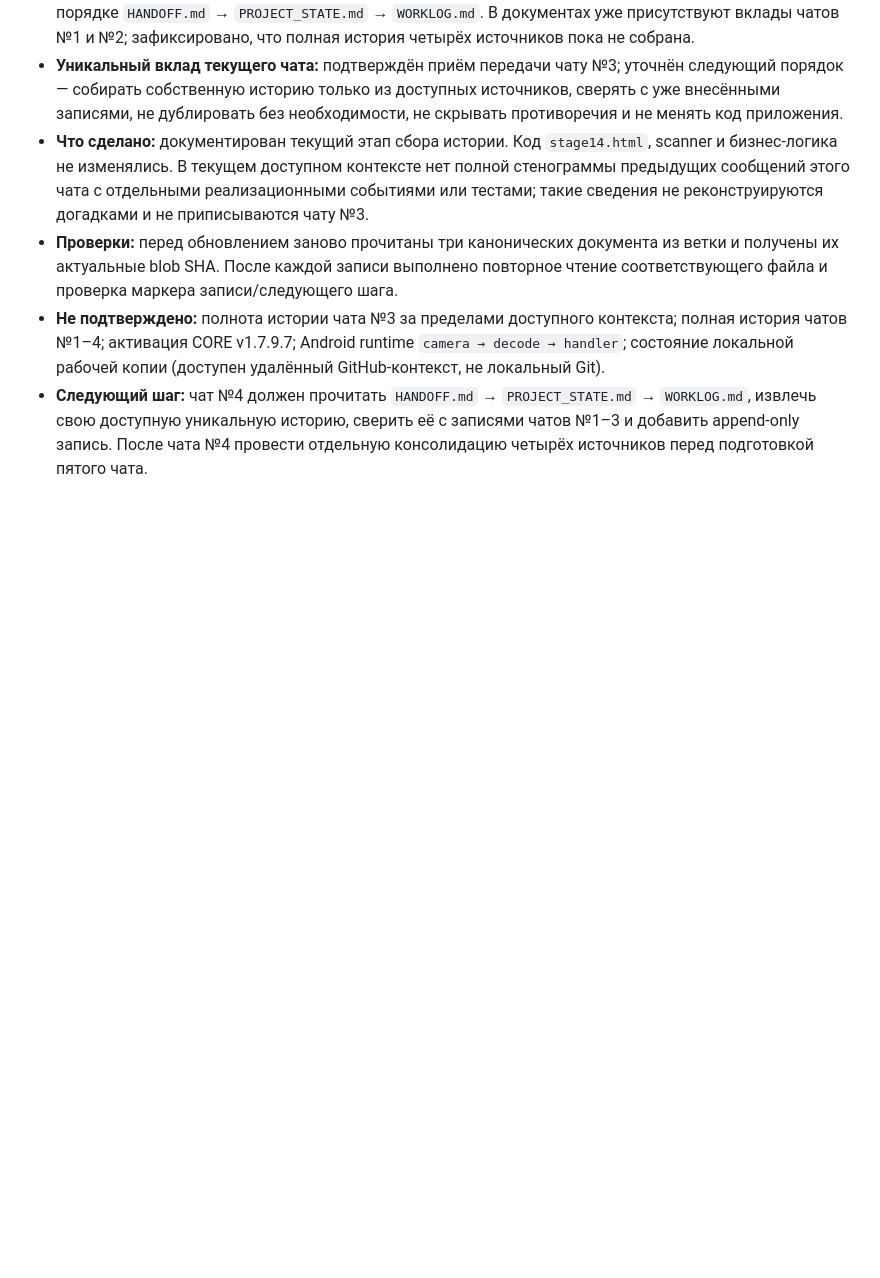
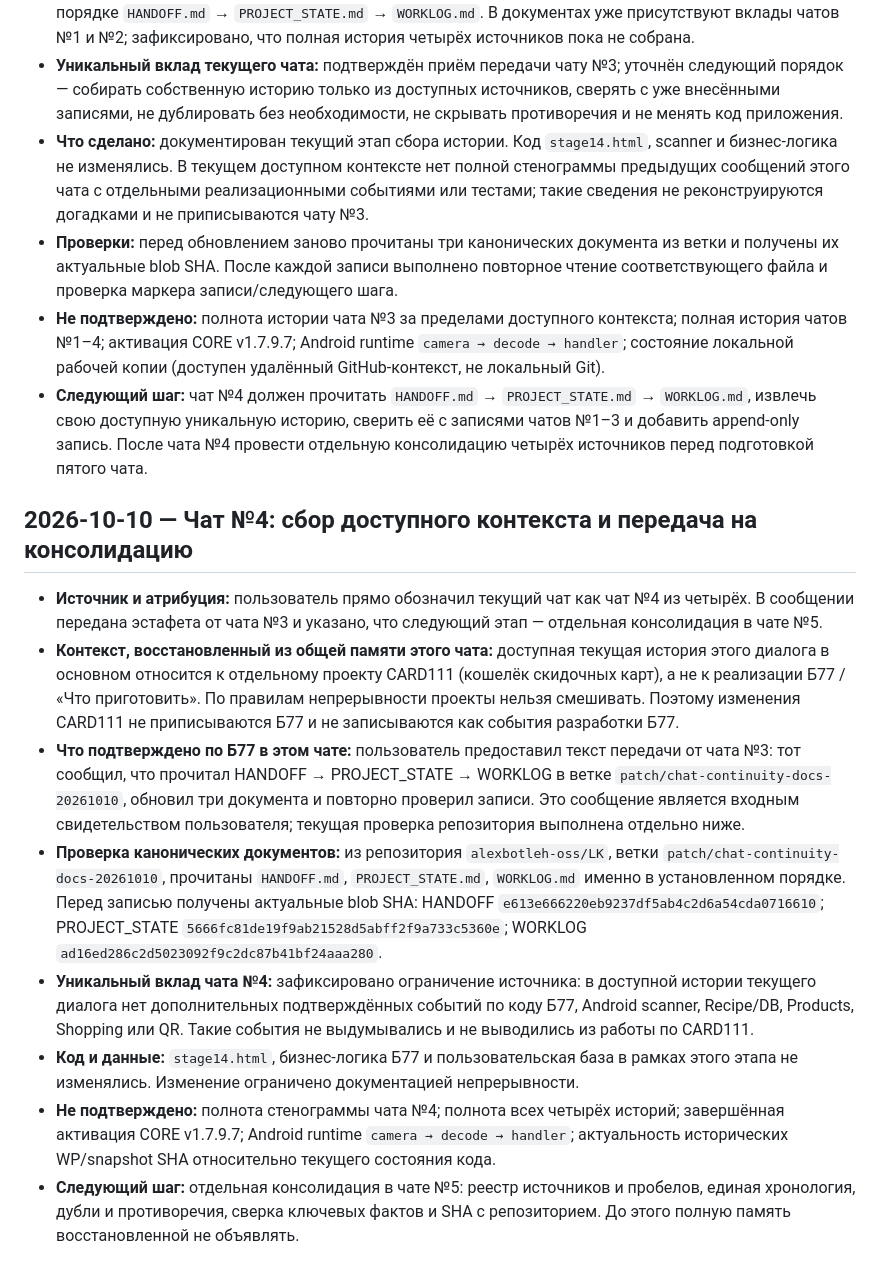
Before and after one commit to alexbotleh-oss/LK, a Markdown page: WORKLOG.md, the part around the change. Drawn GitHub-style; blank space fills up the shorter version.

Commit message:
Docs: record chat 4 continuity handoff

```diff
--- a/WORKLOG.md
+++ b/WORKLOG.md
@@ -83,3 +83,15 @@
 - **Проверки:** перед обновлением заново прочитаны три канонических документа из ветки и получены их актуальные blob SHA. После каждой записи выполнено повторное чтение соответствующего файла и проверка маркера записи/следующего шага.
 - **Не подтверждено:** полнота истории чата №3 за пределами доступного контекста; полная история чатов №1–4; активация CORE v1.7.9.7; Android runtime `camera → decode → handler`; состояние локальной рабочей копии (доступен удалённый GitHub-контекст, не локальный Git).
 - **Следующий шаг:** чат №4 должен прочитать `HANDOFF.md` → `PROJECT_STATE.md` → `WORKLOG.md`, извлечь свою доступную уникальную историю, сверить её с записями чатов №1–3 и добавить append-only запись. После чата №4 провести отдельную консолидацию четырёх источников перед подготовкой пятого чата.
+
+
+## 2026-10-10 — Чат №4: сбор доступного контекста и передача на консолидацию
+
+- **Источник и атрибуция:** пользователь прямо обозначил текущий чат как чат №4 из четырёх. В сообщении передана эстафета от чата №3 и указано, что следующий этап — отдельная консолидация в чате №5.
+- **Контекст, восстановленный из общей памяти этого чата:** доступная текущая история этого диалога в основном относится к отдельному проекту CARD111 (кошелёк скидочных карт), а не к реализации Б77 / «Что приготовить». По правилам непрерывности проекты нельзя смешивать. Поэтому изменения CARD111 не приписываются Б77 и не записываются как события разработки Б77.
+- **Что подтверждено по Б77 в этом чате:** пользователь предоставил текст передачи от чата №3: тот сообщил, что прочитал HANDOFF → PROJECT_STATE → WORKLOG в ветке `patch/chat-continuity-docs-20261010`, обновил три документа и повторно проверил записи. Это сообщение является входным свидетельством пользователя; текущая проверка репозитория выполнена отдельно ниже.
+- **Проверка канонических документов:** из репозитория `alexbotleh-oss/LK`, ветки `patch/chat-continuity-docs-20261010`, прочитаны `HANDOFF.md`, `PROJECT_STATE.md`, `WORKLOG.md` именно в установленном порядке. Перед записью получены актуальные blob SHA: HANDOFF `e613e666220eb9237df5ab4c2d6a54cda0716610`; PROJECT_STATE `5666fc81de19f9ab21528d5abff2f9a733c5360e`; WORKLOG `ad16ed286c2d5023092f9c2dc87b41bf24aaa280`.
+- **Уникальный вклад чата №4:** зафиксировано ограничение источника: в доступной истории текущего диалога нет дополнительных подтверждённых событий по коду Б77, Android scanner, Recipe/DB, Products, Shopping или QR. Такие события не выдумывались и не выводились из работы по CARD111.
+- **Код и данные:** `stage14.html`, бизнес-логика Б77 и пользовательская база в рамках этого этапа не изменялись. Изменение ограничено документацией непрерывности.
+- **Не подтверждено:** полнота стенограммы чата №4; полнота всех четырёх историй; завершённая активация CORE v1.7.9.7; Android runtime `camera → decode → handler`; актуальность исторических WP/snapshot SHA относительно текущего состояния кода.
+- **Следующий шаг:** отдельная консолидация в чате №5: реестр источников и пробелов, единая хронология, дубли и противоречия, сверка ключевых фактов и SHA с репозиторием. До этого полную память восстановленной не объявлять.
```
